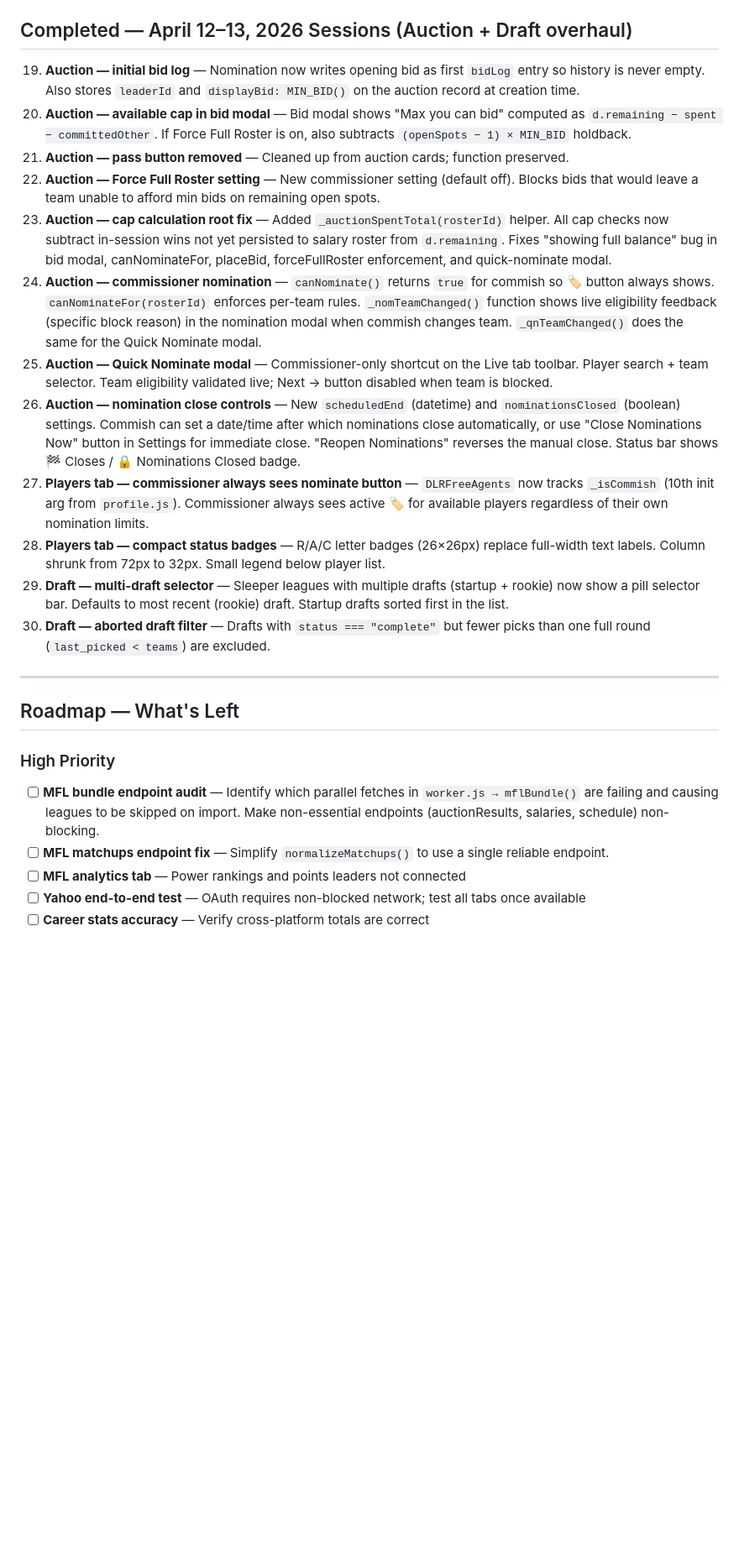
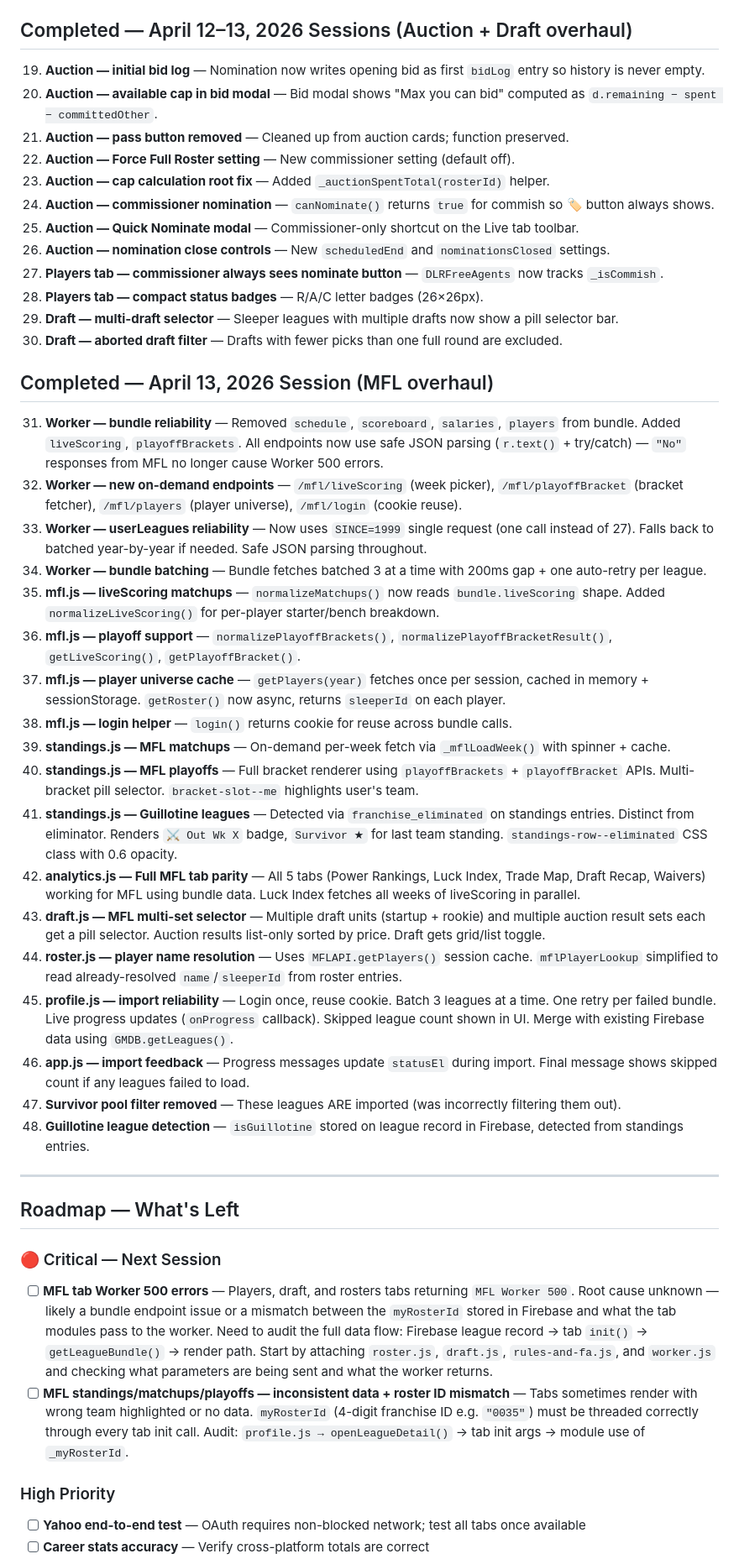
Before and after one commit to mraladdin23/gm-dynasty, a Markdown page: DLR_PROJECT_SUMMARY.md, the part around one of its changes. Shown at 84% size. GitHub-like rendering; blank space fills up the shorter version.

```diff
--- a/DLR_PROJECT_SUMMARY.md
+++ b/DLR_PROJECT_SUMMARY.md
@@ -263,26 +217,48 @@ players, draft, auctionResults, salaries, transactions, playerScores
 
 ## Completed — April 12–13, 2026 Sessions (Auction + Draft overhaul)
 
-19. **Auction — initial bid log** — Nomination now writes opening bid as first `bidLog` entry so history is never empty. Also stores `leaderId` and `displayBid: MIN_BID()` on the auction record at creation time.
-20. **Auction — available cap in bid modal** — Bid modal shows "Max you can bid" computed as `d.remaining − spent − committedOther`. If Force Full Roster is on, also subtracts `(openSpots − 1) × MIN_BID` holdback.
+19. **Auction — initial bid log** — Nomination now writes opening bid as first `bidLog` entry so history is never empty.
+20. **Auction — available cap in bid modal** — Bid modal shows "Max you can bid" computed as `d.remaining − spent − committedOther`.
 21. **Auction — pass button removed** — Cleaned up from auction cards; function preserved.
-22. **Auction — Force Full Roster setting** — New commissioner setting (default off). Blocks bids that would leave a team unable to afford min bids on remaining open spots.
-23. **Auction — cap calculation root fix** — Added `_auctionSpentTotal(rosterId)` helper. All cap checks now subtract in-session wins not yet persisted to salary roster from `d.remaining`. Fixes "showing full balance" bug in bid modal, canNominateFor, placeBid, forceFullRoster enforcement, and quick-nominate modal.
-24. **Auction — commissioner nomination** — `canNominate()` returns `true` for commish so 🏷 button always shows. `canNominateFor(rosterId)` enforces per-team rules. `_nomTeamChanged()` function shows live eligibility feedback (specific block reason) in the nomination modal when commish changes team. `_qnTeamChanged()` does the same for the Quick Nominate modal.
-25. **Auction — Quick Nominate modal** — Commissioner-only shortcut on the Live tab toolbar. Player search + team selector. Team eligibility validated live; Next → button disabled when team is blocked.
-26. **Auction — nomination close controls** — New `scheduledEnd` (datetime) and `nominationsClosed` (boolean) settings. Commish can set a date/time after which nominations close automatically, or use "Close Nominations Now" button in Settings for immediate close. "Reopen Nominations" reverses the manual close. Status bar shows 🏁 Closes / 🔒 Nominations Closed badge.
-27. **Players tab — commissioner always sees nominate button** — `DLRFreeAgents` now tracks `_isCommish` (10th init arg from `profile.js`). Commissioner always sees active 🏷 for available players regardless of their own nomination limits.
-28. **Players tab — compact status badges** — R/A/C letter badges (26×26px) replace full-width text labels. Column shrunk from 72px to 32px. Small legend below player list.
-29. **Draft — multi-draft selector** — Sleeper leagues with multiple drafts (startup + rookie) now show a pill selector bar. Defaults to most recent (rookie) draft. Startup drafts sorted first in the list.
-30. **Draft — aborted draft filter** — Drafts with `status === "complete"` but fewer picks than one full round (`last_picked < teams`) are excluded.
+22. **Auction — Force Full Roster setting** — New commissioner setting (default off).
+23. **Auction — cap calculation root fix** — Added `_auctionSpentTotal(rosterId)` helper.
+24. **Auction — commissioner nomination** — `canNominate()` returns `true` for commish so 🏷 button always shows.
+25. **Auction — Quick Nominate modal** — Commissioner-only shortcut on the Live tab toolbar.
+26. **Auction — nomination close controls** — New `scheduledEnd` and `nominationsClosed` settings.
+27. **Players tab — commissioner always sees nominate button** — `DLRFreeAgents` now tracks `_isCommish`.
+28. **Players tab — compact status badges** — R/A/C letter badges (26×26px).
+29. **Draft — multi-draft selector** — Sleeper leagues with multiple drafts now show a pill selector bar.
+30. **Draft — aborted draft filter** — Drafts with fewer picks than one full round are excluded.
+
+## Completed — April 13, 2026 Session (MFL overhaul)
+
+31. **Worker — bundle reliability** — Removed `schedule`, `scoreboard`, `salaries`, `players` from bundle. Added `liveScoring`, `playoffBrackets`. All endpoints now use safe JSON parsing (`r.text()` + try/catch) — `"No"` responses from MFL no longer cause Worker 500 errors.
+32. **Worker — new on-demand endpoints** — `/mfl/liveScoring` (week picker), `/mfl/playoffBracket` (bracket fetcher), `/mfl/players` (player universe), `/mfl/login` (cookie reuse).
+33. **Worker — userLeagues reliability** — Now uses `SINCE=1999` single request (one call instead of 27). Falls back to batched year-by-year if needed. Safe JSON parsing throughout.
+34. **Worker — bundle batching** — Bundle fetches batched 3 at a time with 200ms gap + one auto-retry per league.
+35. **mfl.js — liveScoring matchups** — `normalizeMatchups()` now reads `bundle.liveScoring` shape. Added `normalizeLiveScoring()` for per-player starter/bench breakdown.
+36. **mfl.js — playoff support** — `normalizePlayoffBrackets()`, `normalizePlayoffBracketResult()`, `getLiveScoring()`, `getPlayoffBracket()`.
+37. **mfl.js — player universe cache** — `getPlayers(year)` fetches once per session, cached in memory + sessionStorage. `getRoster()` now async, returns `sleeperId` on each player.
+38. **mfl.js — login helper** — `login()` returns cookie for reuse across bundle calls.
+39. **standings.js — MFL matchups** — On-demand per-week fetch via `_mflLoadWeek()` with spinner + cache.
+40. **standings.js — MFL playoffs** — Full bracket renderer using `playoffBrackets` + `playoffBracket` APIs. Multi-bracket pill selector. `bracket-slot--me` highlights user's team.
+41. **standings.js — Guillotine leagues** — Detected via `franchise_eliminated` on standings entries. Distinct from eliminator. Renders `⚔️ Out Wk X` badge, `Survivor ★` for last team standing. `standings-row--eliminated` CSS class with 0.6 opacity.
+42. **analytics.js — Full MFL tab parity** — All 5 tabs (Power Rankings, Luck Index, Trade Map, Draft Recap, Waivers) working for MFL using bundle data. Luck Index fetches all weeks of liveScoring in parallel.
+43. **draft.js — MFL multi-set selector** — Multiple draft units (startup + rookie) and multiple auction result sets each get a pill selector. Auction results list-only sorted by price. Draft gets grid/list toggle.
+44. **roster.js — player name resolution** — Uses `MFLAPI.getPlayers()` session cache. `mflPlayerLookup` simplified to read already-resolved `name`/`sleeperId` from roster entries.
+45. **profile.js — import reliability** — Login once, reuse cookie. Batch 3 leagues at a time. One retry per failed bundle. Live progress updates (`onProgress` callback). Skipped league count shown in UI. Merge with existing Firebase data using `GMDB.getLeagues()`.
+46. **app.js — import feedback** — Progress messages update `statusEl` during import. Final message shows skipped count if any leagues failed to load.
+47. **Survivor pool filter removed** — These leagues ARE imported (was incorrectly filtering them out).
+48. **Guillotine league detection** — `isGuillotine` stored on league record in Firebase, detected from standings entries.
 
 ---
 
 ## Roadmap — What's Left
 
+### 🔴 Critical — Next Session
+- [ ] **MFL tab Worker 500 errors** — Players, draft, and rosters tabs returning `MFL Worker 500`. Root cause unknown — likely a bundle endpoint issue or a mismatch between the `myRosterId` stored in Firebase and what the tab modules pass to the worker. Need to audit the full data flow: Firebase league record → tab `init()` → `getLeagueBundle()` → render path. Start by attaching `roster.js`, `draft.js`, `rules-and-fa.js`, and `worker.js` and checking what parameters are being sent and what the worker returns.
+- [ ] **MFL standings/matchups/playoffs — inconsistent data + roster ID mismatch** — Tabs sometimes render with wrong team highlighted or no data. `myRosterId` (4-digit franchise ID e.g. `"0035"`) must be threaded correctly through every tab init call. Audit: `profile.js → openLeagueDetail()` → tab init args → module use of `_myRosterId`.
+
 ### High Priority
-- [ ] **MFL bundle endpoint audit** — Identify which parallel fetches in `worker.js → mflBundle()` are failing and causing leagues to be skipped on import. Make non-essential endpoints (auctionResults, salaries, schedule) non-blocking.
-- [ ] **MFL matchups endpoint fix** — Simplify `normalizeMatchups()` to use a single reliable endpoint.
-- [ ] **MFL analytics tab** — Power rankings and points leaders not connected
 - [ ] **Yahoo end-to-end test** — OAuth requires non-blocked network; test all tabs once available
 - [ ] **Career stats accuracy** — Verify cross-platform totals are correct
```
Also changed, not shown: other parts of DLR_PROJECT_SUMMARY.md (+62 -105 lines).
